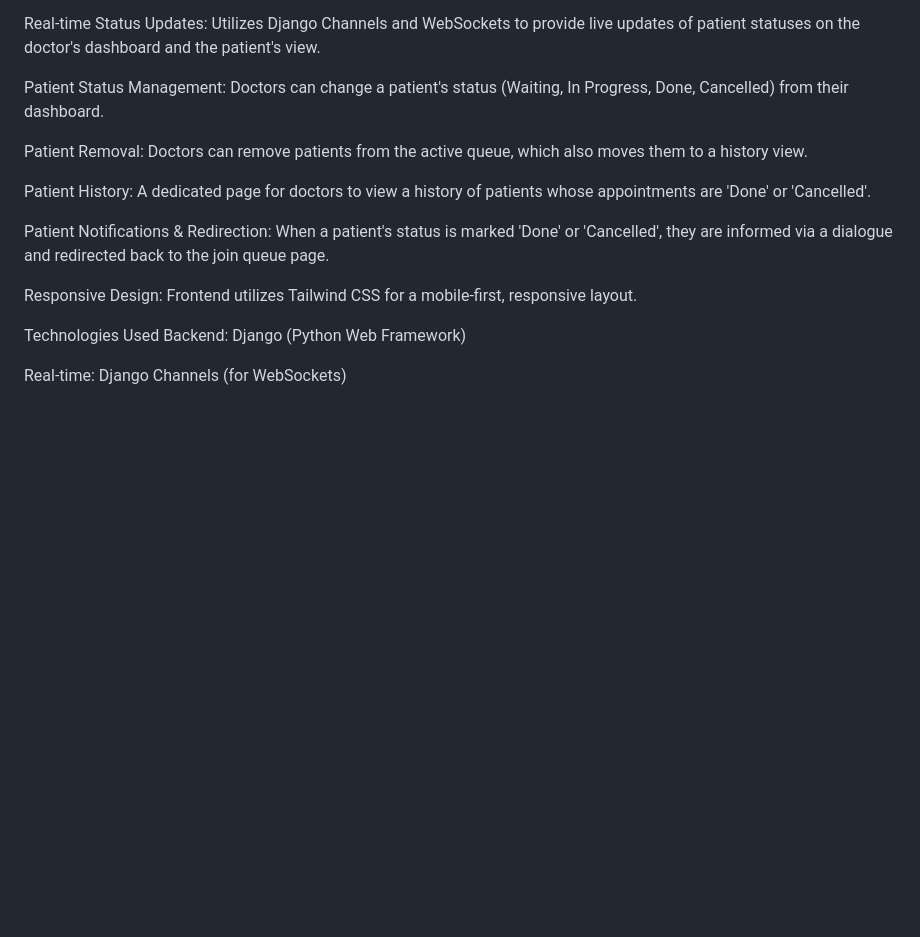
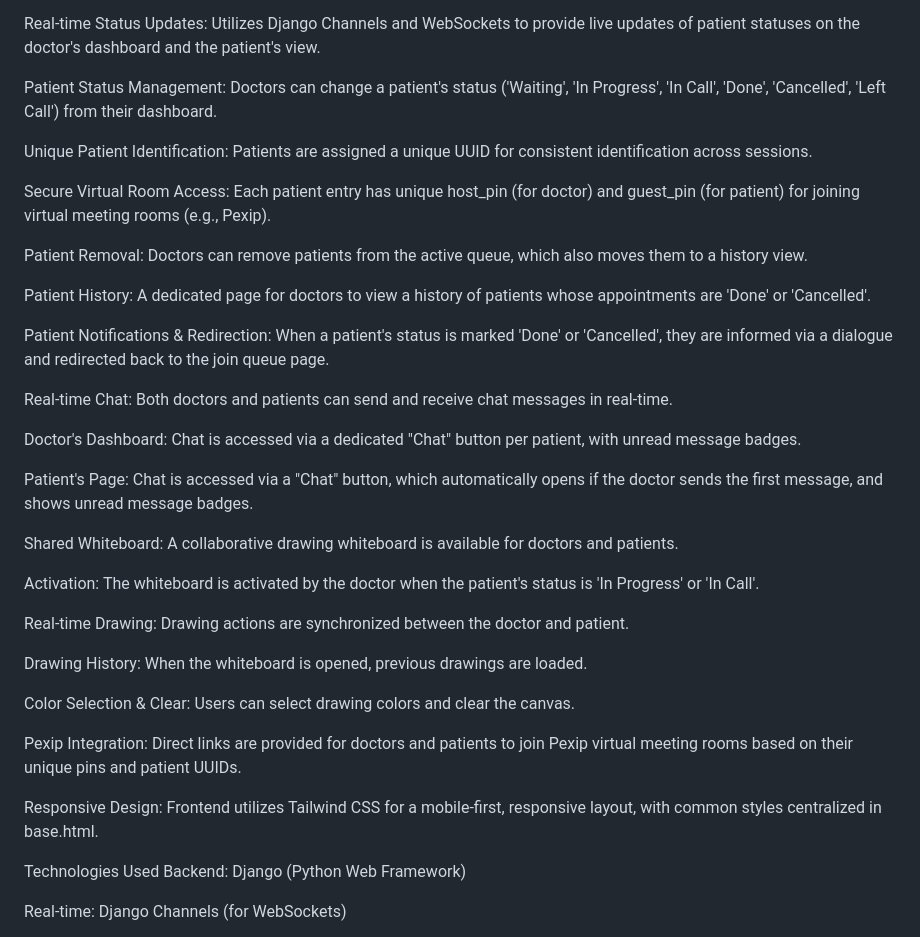
Before and after one commit to lorist/gemini-waiting, a Markdown page: README.md, the part around one of its changes. Rendered like a GitHub page; blank space fills up the shorter version.

```diff
--- a/README.md
+++ b/README.md
@@ -8,7 +8,11 @@ Patient Queueing: Patients can select a doctor from a dynamic list and join thei
 
 Real-time Status Updates: Utilizes Django Channels and WebSockets to provide live updates of patient statuses on the doctor's dashboard and the patient's view.
 
-Patient Status Management: Doctors can change a patient's status (Waiting, In Progress, Done, Cancelled) from their dashboard.
+Patient Status Management: Doctors can change a patient's status ('Waiting', 'In Progress', 'In Call', 'Done', 'Cancelled', 'Left Call') from their dashboard.
+
+Unique Patient Identification: Patients are assigned a unique UUID for consistent identification across sessions.
+
+Secure Virtual Room Access: Each patient entry has unique host_pin (for doctor) and guest_pin (for patient) for joining virtual meeting rooms (e.g., Pexip).
 
 Patient Removal: Doctors can remove patients from the active queue, which also moves them to a history view.
 
@@ -16,7 +20,25 @@ Patient History: A dedicated page for doctors to view a history of patients whos
 
 Patient Notifications & Redirection: When a patient's status is marked 'Done' or 'Cancelled', they are informed via a dialogue and redirected back to the join queue page.
 
-Responsive Design: Frontend utilizes Tailwind CSS for a mobile-first, responsive layout.
+Real-time Chat: Both doctors and patients can send and receive chat messages in real-time.
+
+Doctor's Dashboard: Chat is accessed via a dedicated "Chat" button per patient, with unread message badges.
+
+Patient's Page: Chat is accessed via a "Chat" button, which automatically opens if the doctor sends the first message, and shows unread message badges.
+
+Shared Whiteboard: A collaborative drawing whiteboard is available for doctors and patients.
+
+Activation: The whiteboard is activated by the doctor when the patient's status is 'In Progress' or 'In Call'.
+
+Real-time Drawing: Drawing actions are synchronized between the doctor and patient.
+
+Drawing History: When the whiteboard is opened, previous drawings are loaded.
+
+Color Selection & Clear: Users can select drawing colors and clear the canvas.
+
+Pexip Integration: Direct links are provided for doctors and patients to join Pexip virtual meeting rooms based on their unique pins and patient UUIDs.
+
+Responsive Design: Frontend utilizes Tailwind CSS for a mobile-first, responsive layout, with common styles centralized in base.html.
 
 Technologies Used
 Backend: Django (Python Web Framework)
```
Also changed, not shown: other parts of README.md (+48 -22 lines).
